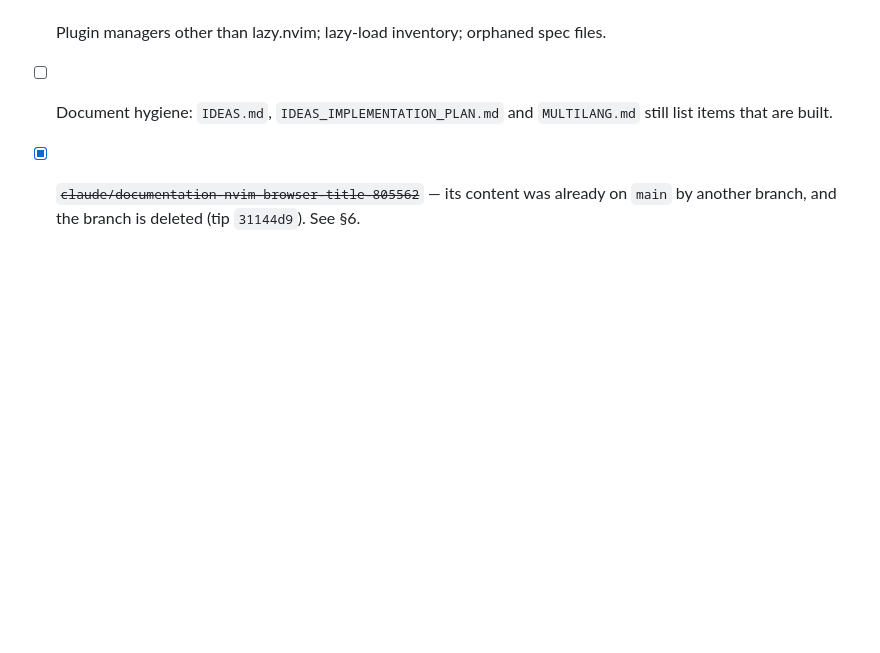
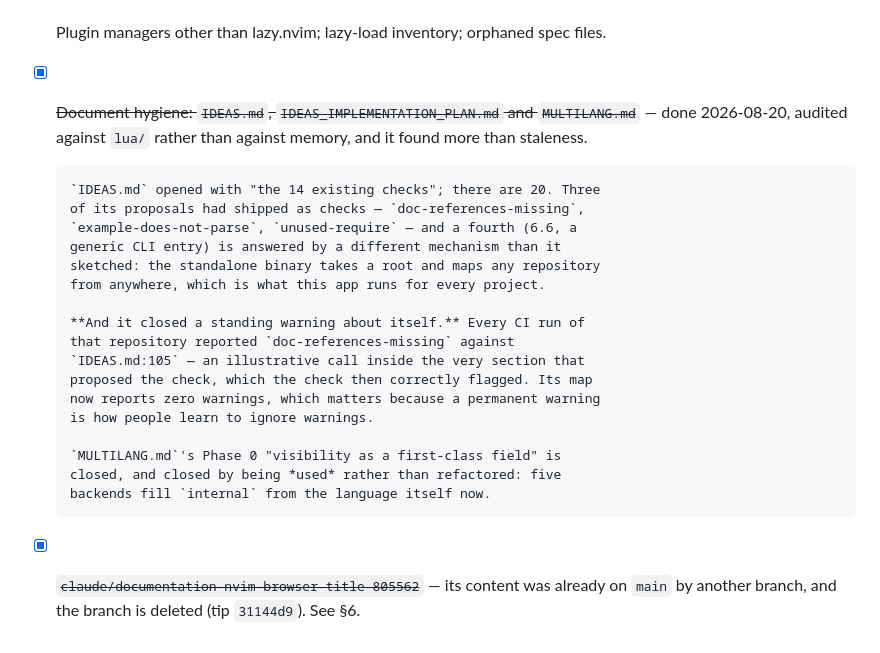
Before and after one commit to StefanBartl/docmap-desktop, a Markdown page: docs/WORKPLAN.md, the part around the change. Rendered like a GitHub page; blank space fills up the shorter version.

Commit message:
docs: record the hygiene pass, including the warning it closed
Co-Authored-By: Claude Opus 5 <noreply@anthropic.com>

```diff
--- a/docs/WORKPLAN.md
+++ b/docs/WORKPLAN.md
@@ -1147,8 +1147,27 @@ the line scanner assembly proved.
       low one.
 - [ ] Plugin managers other than lazy.nvim; lazy-load inventory; orphaned
       spec files.
-- [ ] Document hygiene: `IDEAS.md`, `IDEAS_IMPLEMENTATION_PLAN.md` and
-      `MULTILANG.md` still list items that are built.
+- [x] ~~Document hygiene: `IDEAS.md`, `IDEAS_IMPLEMENTATION_PLAN.md` and
+      `MULTILANG.md`~~ — done 2026-08-20, audited against `lua/` rather than
+      against memory, and it found more than staleness.
+
+      `IDEAS.md` opened with "the 14 existing checks"; there are 20. Three
+      of its proposals had shipped as checks — `doc-references-missing`,
+      `example-does-not-parse`, `unused-require` — and a fourth (6.6, a
+      generic CLI entry) is answered by a different mechanism than it
+      sketched: the standalone binary takes a root and maps any repository
+      from anywhere, which is what this app runs for every project.
+
+      **And it closed a standing warning about itself.** Every CI run of
+      that repository reported `doc-references-missing` against
+      `IDEAS.md:105` — an illustrative call inside the very section that
+      proposed the check, which the check then correctly flagged. Its map
+      now reports zero warnings, which matters because a permanent warning
+      is how people learn to ignore warnings.
+
+      `MULTILANG.md`'s Phase 0 "visibility as a first-class field" is
+      closed, and closed by being *used* rather than refactored: five
+      backends fill `internal` from the language itself now.
 - [x] ~~`claude/documentation-nvim-browser-title-805562`~~ — its content
       was already on `main` by another branch, and the branch is deleted
       (tip `31144d9`). See §6.
```
